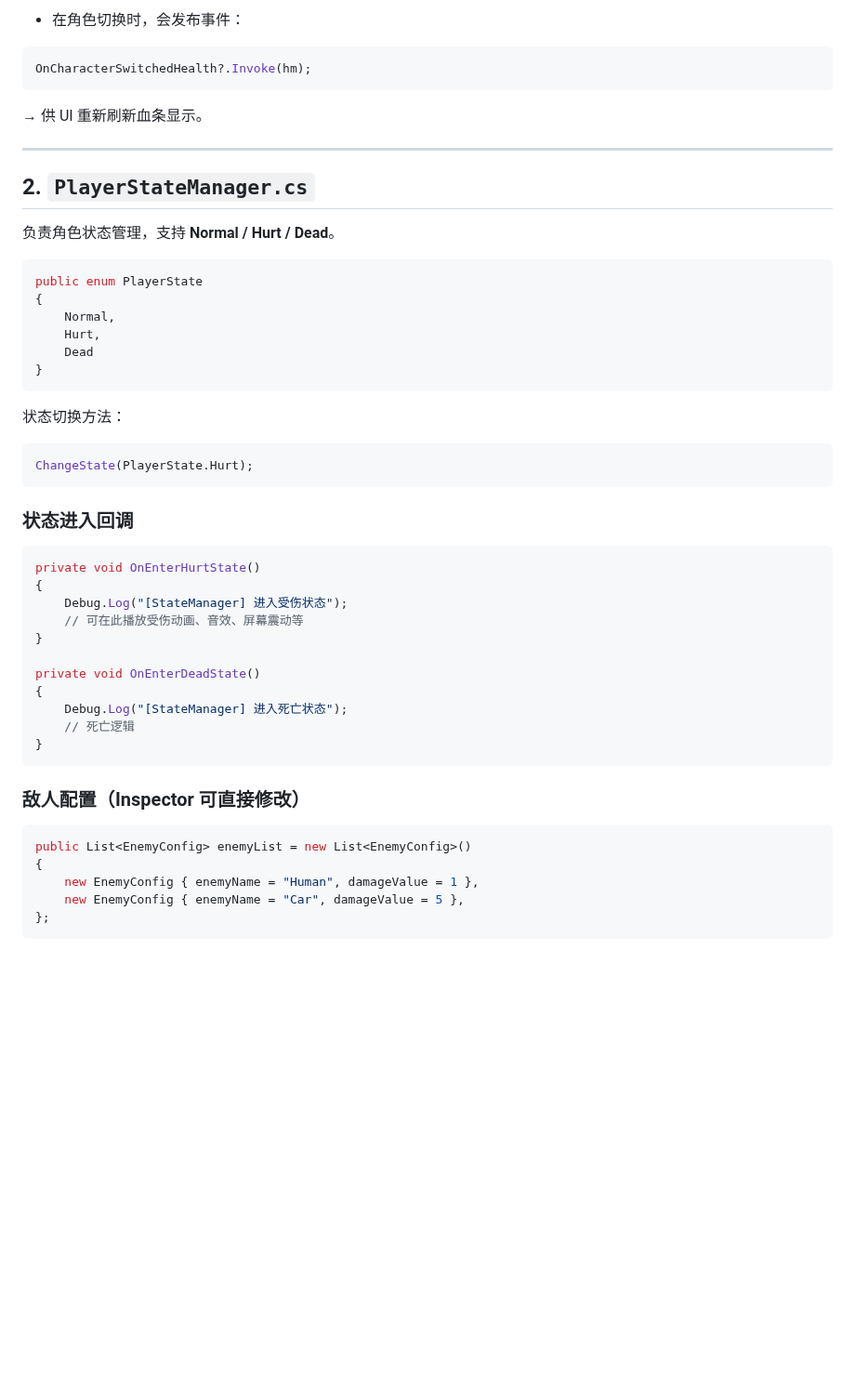
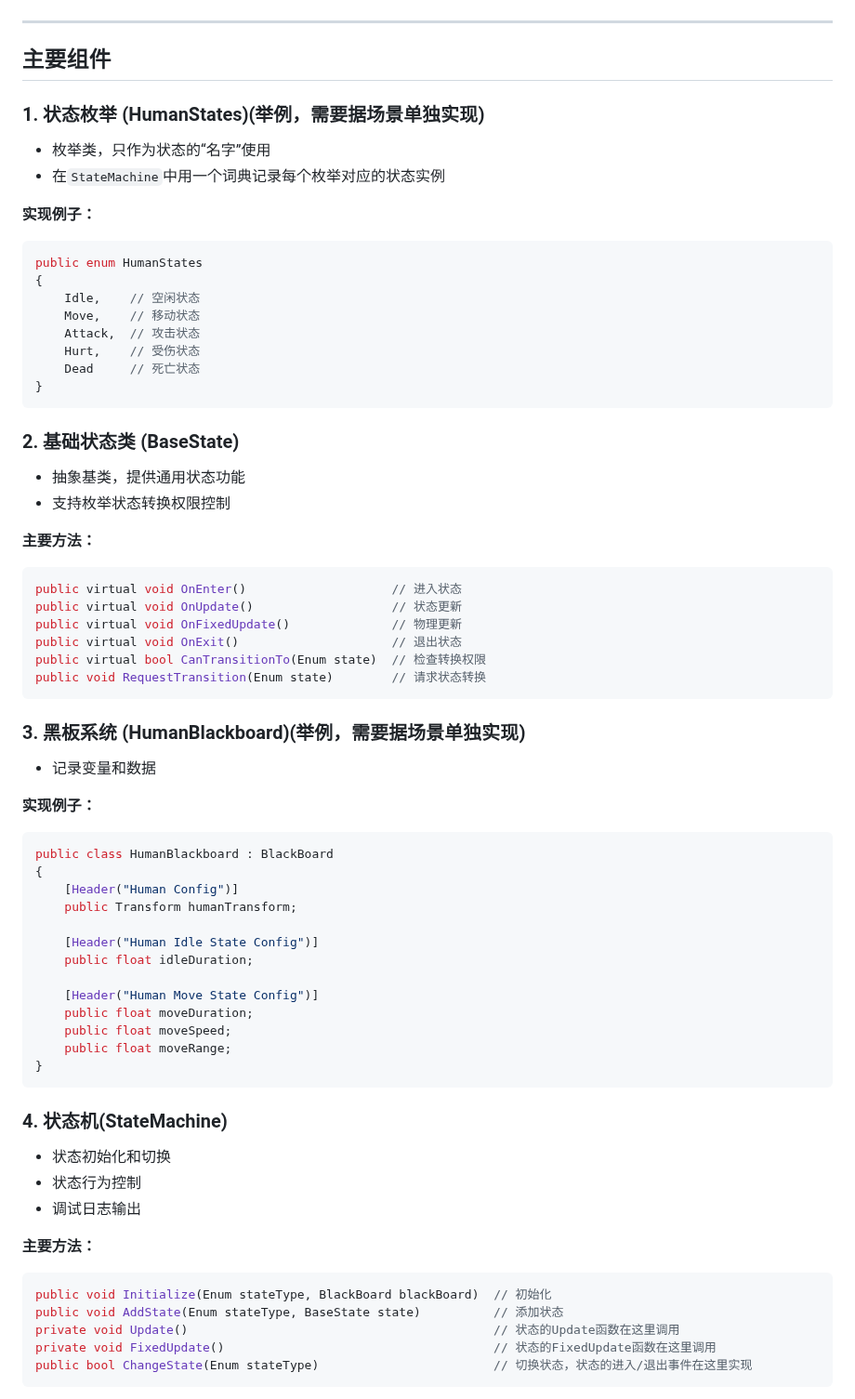
Before and after one commit to Neikonia-Elaine/Brackey-GameJam-2025, a Markdown page: README.md, the part around one of its changes. Shown at 93% size. GitHub-like rendering; blank space fills up the shorter version.

````diff
--- a/README.md
+++ b/README.md
@@ -53,51 +34,70 @@ private void ShowCharacter(int index) // 0=A, 1=B, 2=C
 ```
-
-- 在角色切换时，会发布事件：
-```csharp
-OnCharacterSwitchedHealth?.Invoke(hm);
-```
-→ 供 UI 重新刷新血条显示。
 
 ---
 
-## 2. `PlayerStateManager.cs`
-负责角色状态管理，支持 **Normal / Hurt / Dead**。
+## 主要组件
 
+### 1. 状态枚举 (HumanStates)(举例，需要据场景单独实现)
+- 枚举类，只作为状态的“名字”使用
+- 在`StateMachine`中用一个词典记录每个枚举对应的状态实例
+
+**实现例子：**
 ```csharp
-public enum PlayerState
+public enum HumanStates
 {
-    Normal,
-    Hurt,
-    Dead
+    Idle,    // 空闲状态
+    Move,    // 移动状态
+    Attack,  // 攻击状态
+    Hurt,    // 受伤状态
+    Dead     // 死亡状态
 }
 ```
 
-状态切换方法：
+### 2. 基础状态类 (BaseState)
+- 抽象基类，提供通用状态功能
+- 支持枚举状态转换权限控制
+
+**主要方法：**
 ```csharp
-ChangeState(PlayerState.Hurt);
+public virtual void OnEnter()                    // 进入状态
+public virtual void OnUpdate()                   // 状态更新
+public virtual void OnFixedUpdate()              // 物理更新
+public virtual void OnExit()                     // 退出状态
+public virtual bool CanTransitionTo(Enum state)  // 检查转换权限
+public void RequestTransition(Enum state)        // 请求状态转换
 ```
 
-### 状态进入回调
+### 3. 黑板系统 (HumanBlackboard)(举例，需要据场景单独实现)
+- 记录变量和数据
+
+**实现例子：**
 ```csharp
-private void OnEnterHurtState()
+public class HumanBlackboard : BlackBoard
 {
-    Debug.Log("[StateManager] 进入受伤状态");
-    // 可在此播放受伤动画、音效、屏幕震动等
-}
+    [Header("Human Config")]
+    public Transform humanTransform;
 
-private void OnEnterDeadState()
-{
-    Debug.Log("[StateManager] 进入死亡状态");
-    // 死亡逻辑
+    [Header("Human Idle State Config")]
+    public float idleDuration;
+
+    [Header("Human Move State Config")]
+    public float moveDuration;
+    public float moveSpeed;
+    public float moveRange;
 }
 ```
 
-### 敌人配置（Inspector 可直接修改）
+### 4. 状态机(StateMachine)
+- 状态初始化和切换
+- 状态行为控制
+- 调试日志输出
+
+**主要方法：**
 ```csharp
-public List<EnemyConfig> enemyList = new List<EnemyConfig>()
-{
-    new EnemyConfig { enemyName = "Human", damageValue = 1 },
-    new EnemyConfig { enemyName = "Car", damageValue = 5 },
-};
+public void Initialize(Enum stateType, BlackBoard blackBoard)  // 初始化
+public void AddState(Enum stateType, BaseState state)          // 添加状态
+private void Update()                                          // 状态的Update函数在这里调用
+private void FixedUpdate()                                     // 状态的FixedUpdate函数在这里调用
+public bool ChangeState(Enum stateType)                        // 切换状态，状态的进入/退出事件在这里实现
 ```
 
````
Also changed, not shown: other parts of README.md (+181 -85 lines).
